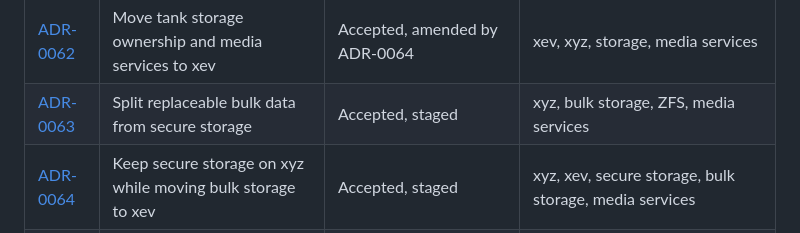
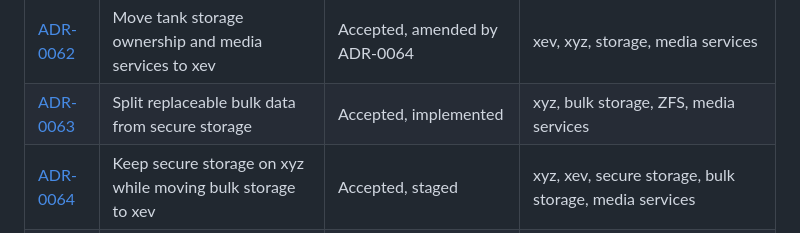
Before and after one commit to alcxyz/nix-config, a Markdown page: docs/adr/README.md, the part around the change. Rendered like a GitHub page.

```diff
--- a/docs/adr/README.md
+++ b/docs/adr/README.md
@@ -67,7 +67,7 @@ Non-obvious decisions in this repo are documented here. Before changing architec
 | [ADR-0060](0060-gateway-owned-unifi-and-independent-dns.md) | Gateway-owned UniFi and independent DNS pair | Accepted | unifi, dns, network services |
 | [ADR-0061](0061-retire-xyz-k3s-agent.md) | Retire the xyz k3s agent | Accepted | xyz, k3s, browsers, Longhorn |
 | [ADR-0062](0062-xev-tank-storage-and-media-service-migration.md) | Move tank storage ownership and media services to xev | Accepted, amended by ADR-0064 | xev, xyz, storage, media services |
-| [ADR-0063](0063-split-replaceable-bulk-and-secure-storage.md) | Split replaceable bulk data from secure storage | Accepted, staged | xyz, bulk storage, ZFS, media services |
+| [ADR-0063](0063-split-replaceable-bulk-and-secure-storage.md) | Split replaceable bulk data from secure storage | Accepted, implemented | xyz, bulk storage, ZFS, media services |
 | [ADR-0064](0064-keep-secure-storage-on-xyz.md) | Keep secure storage on xyz while moving bulk storage to xev | Accepted, staged | xyz, xev, secure storage, bulk storage, media services |
 | [ADR-0065](0065-narrow-xyz-game-session-compatibility-repairs.md) | Keep xyz game-session compatibility repairs narrow and event-scoped | Accepted | xyz, Hyprland, XWayland, DMS, Heroic |
 | [ADR-0066](0066-direct-umu-launchers-with-heroic-qa-fallback.md) | Use direct UMU launchers with a Heroic QA fallback | Accepted | xyz, UMU, Proton, Battle.net, Heroic |
```
Also changed, not shown: docs/adr/0063-split-replaceable-bulk-and-secure-storage.md (+18 -9 lines), docs/adr/0064-keep-secure-storage-on-xyz.md (+7 -2 lines).
